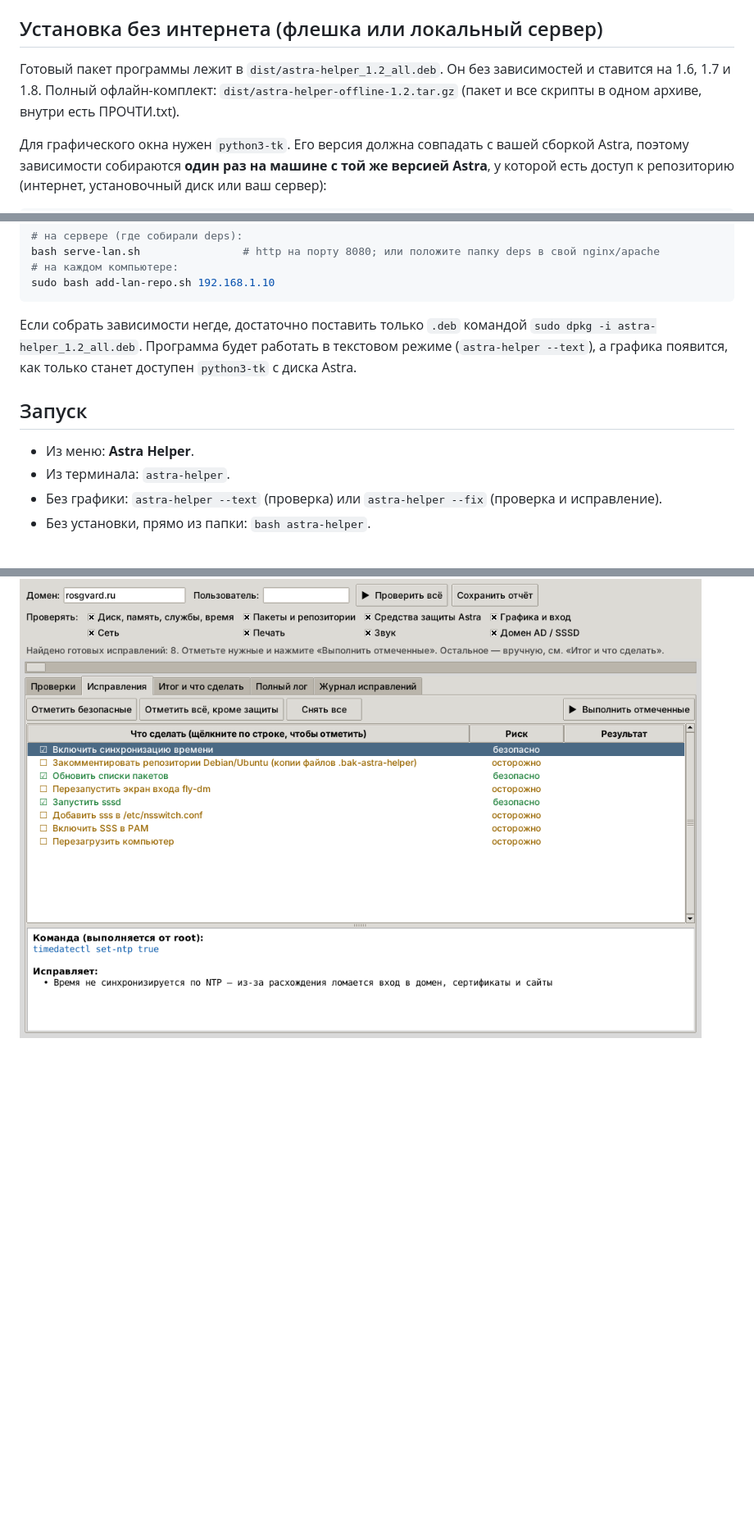
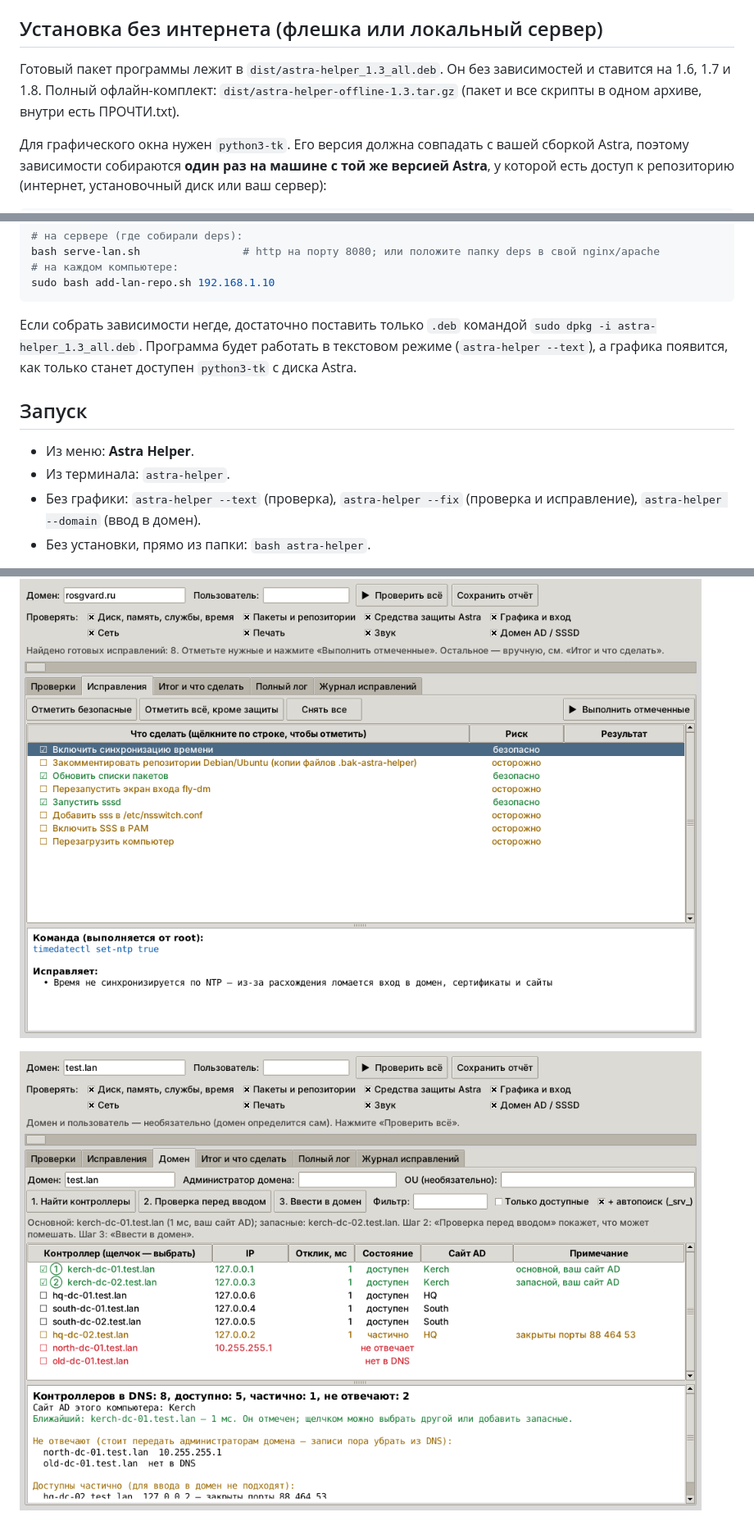
Before and after one commit to atomicpel/Astra-Linux-helper, a Markdown page: README.md, 3 parts joined by grey strips. Shown at 82% size. GitHub-like rendering; pictures changed too: docs/screen-domain.png (added); blank space fills up the shorter version.

````diff
--- a/README.md
+++ b/README.md
@@ -40,7 +54,7 @@ sudo bash install.sh
 
 ## Установка без интернета (флешка или локальный сервер)
 
-Готовый пакет программы лежит в `dist/astra-helper_1.2_all.deb`. Он без зависимостей и ставится на 1.6, 1.7 и 1.8. Полный офлайн-комплект: `dist/astra-helper-offline-1.2.tar.gz` (пакет и все скрипты в одном архиве, внутри есть ПРОЧТИ.txt).
+Готовый пакет программы лежит в `dist/astra-helper_1.3_all.deb`. Он без зависимостей и ставится на 1.6, 1.7 и 1.8. Полный офлайн-комплект: `dist/astra-helper-offline-1.3.tar.gz` (пакет и все скрипты в одном архиве, внутри есть ПРОЧТИ.txt).
 
 Для графического окна нужен `python3-tk`. Его версия должна совпадать с вашей сборкой Astra, поэтому зависимости собираются **один раз на машине с той же версией Astra**, у которой есть доступ к репозиторию (интернет, установочный диск или ваш сервер):
 
@@ -64,13 +78,13 @@ bash serve-lan.sh                # http на порту 8080; или полож
 sudo bash add-lan-repo.sh 192.168.1.10
 ```
 
-Если собрать зависимости негде, достаточно поставить только `.deb` командой `sudo dpkg -i astra-helper_1.2_all.deb`. Программа будет работать в текстовом режиме (`astra-helper --text`), а графика появится, как только станет доступен `python3-tk` с диска Astra.
+Если собрать зависимости негде, достаточно поставить только `.deb` командой `sudo dpkg -i astra-helper_1.3_all.deb`. Программа будет работать в текстовом режиме (`astra-helper --text`), а графика появится, как только станет доступен `python3-tk` с диска Astra.
 
 ## Запуск
 
 - Из меню: **Astra Helper**.
 - Из терминала: `astra-helper`.
-- Без графики: `astra-helper --text` (проверка) или `astra-helper --fix` (проверка и исправление).
+- Без графики: `astra-helper --text` (проверка), `astra-helper --fix` (проверка и исправление), `astra-helper --domain` (ввод в домен).
 - Без установки, прямо из папки: `bash astra-helper`.
 
 Поля «Домен» и «Пользователь» необязательные: домен определяется сам, а пользователь нужен для проверки доменного входа и мандатных атрибутов. Проверкам нужен root, поэтому программа спросит пароль sudo.
@@ -103,3 +118,5 @@ sudo bash add-lan-repo.sh 192.168.1.10
 ![Проверки](docs/screen-checks.png)
 
 ![Исправления](docs/screen-fixes.png)
+
+![Домен](docs/screen-domain.png)
````
Also changed, not shown: other parts of README.md (+15 -0 lines), 10 other files.
